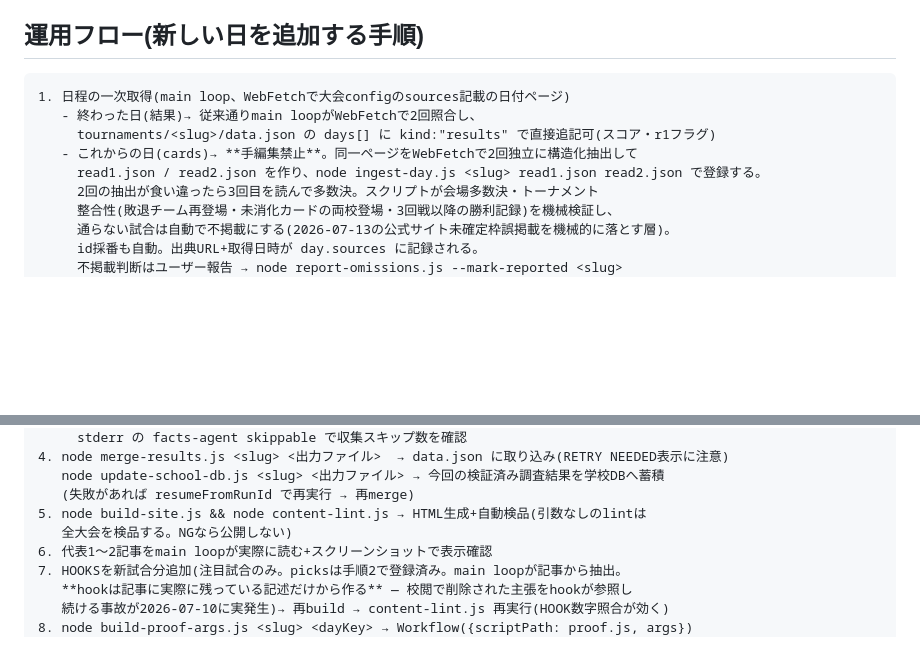
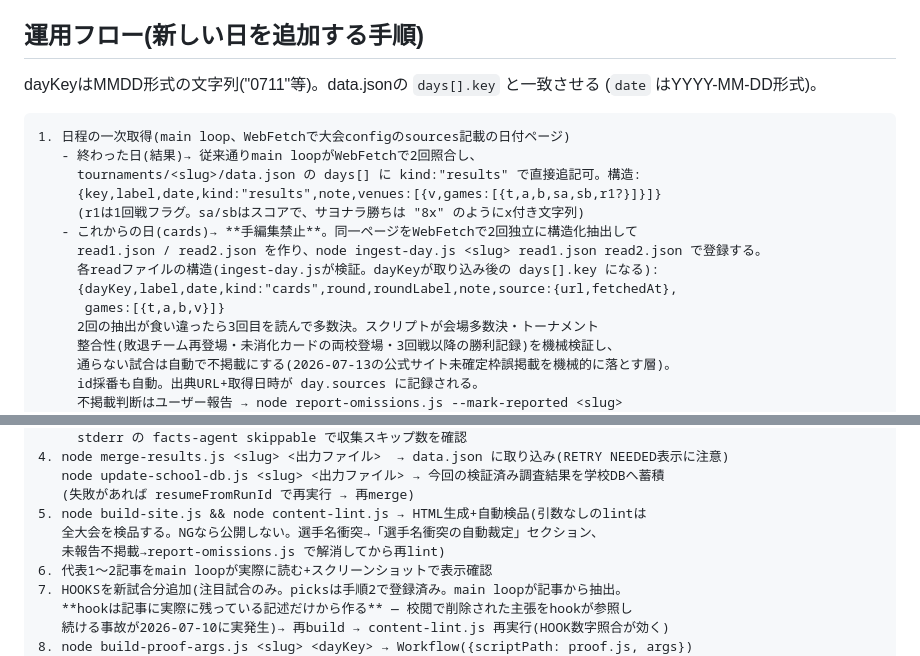
Before and after one commit to yosukeuchida/koshien-digest, a Markdown page: README.md, 2 parts joined by grey strips. Rendered like a GitHub page; blank space fills up the shorter version.

Commit message:
docs: dayKey形式・read/resultsスキーマをREADMEに明記(品質レビュー指摘)
Co-Authored-By: Claude Fable 5 <noreply@anthropic.com>

````diff
--- a/README.md
+++ b/README.md
@@ -51,12 +51,20 @@
 
 ## 運用フロー(新しい日を追加する手順)
 
+dayKeyはMMDD形式の文字列("0711"等)。data.jsonの `days[].key` と一致させる
+(`date` はYYYY-MM-DD形式)。
+
 ```
 1. 日程の一次取得(main loop、WebFetchで大会configのsources記載の日付ページ)
    - 終わった日(結果)→ 従来通りmain loopがWebFetchで2回照合し、
-     tournaments/<slug>/data.json の days[] に kind:"results" で直接追記可(スコア・r1フラグ)
+     tournaments/<slug>/data.json の days[] に kind:"results" で直接追記可。構造:
+     {key,label,date,kind:"results",note,venues:[{v,games:[{t,a,b,sa,sb,r1?}]}]}
+     (r1は1回戦フラグ。sa/sbはスコアで、サヨナラ勝ちは "8x" のようにx付き文字列)
    - これからの日(cards)→ **手編集禁止**。同一ページをWebFetchで2回独立に構造化抽出して
      read1.json / read2.json を作り、node ingest-day.js <slug> read1.json read2.json で登録する。
+     各readファイルの構造(ingest-day.jsが検証。dayKeyが取り込み後の days[].key になる):
+     {dayKey,label,date,kind:"cards",round,roundLabel,note,source:{url,fetchedAt},
+      games:[{t,a,b,v}]}
      2回の抽出が食い違ったら3回目を読んで多数決。スクリプトが会場多数決・トーナメント
      整合性(敗退チーム再登場・未消化カードの両校登場・3回戦以降の勝利記録)を機械検証し、
      通らない試合は自動で不掲載にする(2026-07-13の公式サイト未確定枠誤掲載を機械的に落とす層)。
@@ -80,7 +88,8 @@
    node update-school-db.js <slug> <出力ファイル> → 今回の検証済み調査結果を学校DBへ蓄積
    (失敗があれば resumeFromRunId で再実行 → 再merge)
 5. node build-site.js && node content-lint.js → HTML生成+自動検品(引数なしのlintは
-   全大会を検品する。NGなら公開しない)
+   全大会を検品する。NGなら公開しない。選手名衝突→「選手名衝突の自動裁定」セクション、
+   未報告不掲載→report-omissions.js で解消してから再lint)
 6. 代表1〜2記事をmain loopが実際に読む+スクリーンショットで表示確認
 7. HOOKSを新試合分追加(注目試合のみ。picksは手順2で登録済み。main loopが記事から抽出。
    **hookは記事に実際に残っている記述だけから作る** — 校閲で削除された主張をhookが参照し
````
